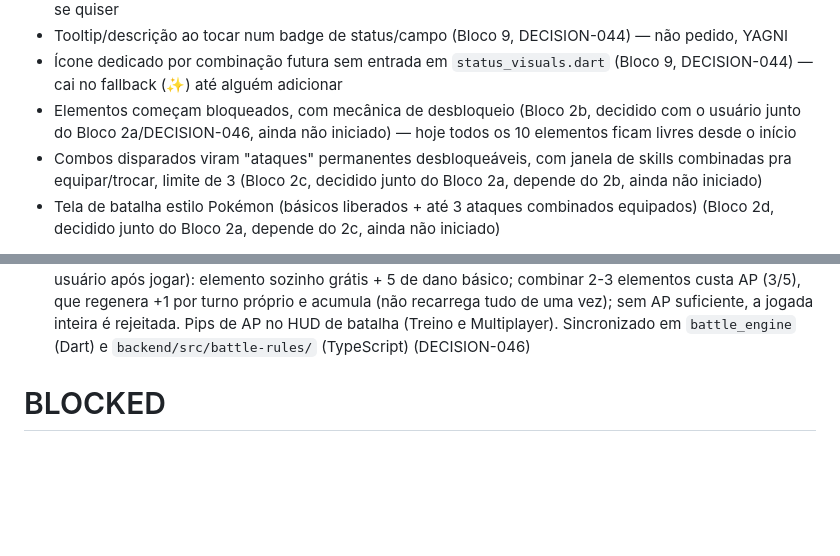
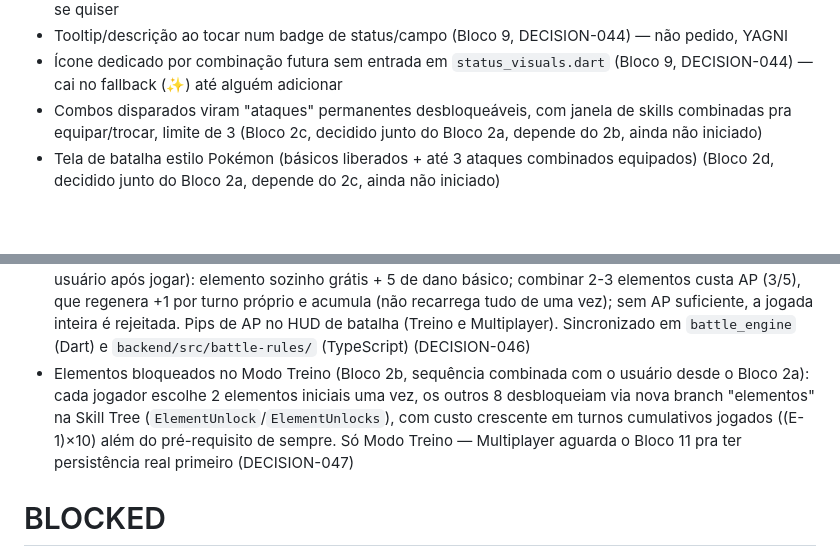
Before and after one commit to MarlonFer77/jogo-elementos, a Markdown page: TASKS.md, 2 parts joined by grey strips. Drawn GitHub-style; blank space fills up the shorter version.

```diff
--- a/TASKS.md
+++ b/TASKS.md
@@ -63,9 +63,6 @@ uma tarefa nova terminar revelando um gap novo.
 - Ícone dedicado por combinação futura sem entrada em
   `status_visuals.dart` (Bloco 9, DECISION-044) — cai no fallback (✨)
   até alguém adicionar
-- Elementos começam bloqueados, com mecânica de desbloqueio (Bloco 2b,
-  decidido com o usuário junto do Bloco 2a/DECISION-046, ainda não
-  iniciado) — hoje todos os 10 elementos ficam livres desde o início
 - Combos disparados viram "ataques" permanentes desbloqueáveis, com
   janela de skills combinadas pra equipar/trocar, limite de 3 (Bloco
   2c, decidido junto do Bloco 2a, depende do 2b, ainda não iniciado)
@@ -461,6 +458,13 @@ uma tarefa nova terminar revelando um gap novo.
   Pips de AP no HUD de batalha (Treino e Multiplayer). Sincronizado em
   `battle_engine` (Dart) e `backend/src/battle-rules/` (TypeScript)
   (DECISION-046)
+- Elementos bloqueados no Modo Treino (Bloco 2b, sequência combinada
+  com o usuário desde o Bloco 2a): cada jogador escolhe 2 elementos
+  iniciais uma vez, os outros 8 desbloqueiam via nova branch
+  "elementos" na Skill Tree (`ElementUnlock`/`ElementUnlocks`), com
+  custo crescente em turnos cumulativos jogados ((E-1)×10) além do
+  pré-requisito de sempre. Só Modo Treino — Multiplayer aguarda o
+  Bloco 11 pra ter persistência real primeiro (DECISION-047)
 
 # BLOCKED
 
```
Also changed, not shown: DECISIONS.md (+63 -0 lines).
